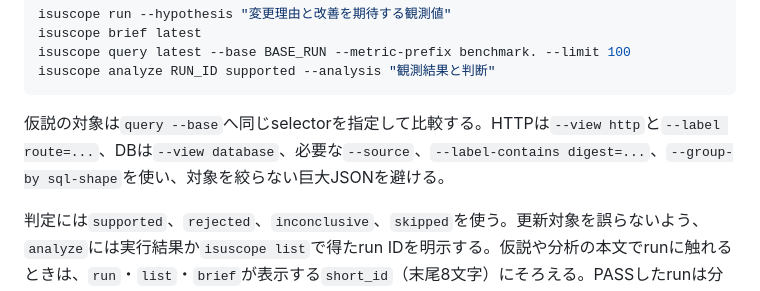
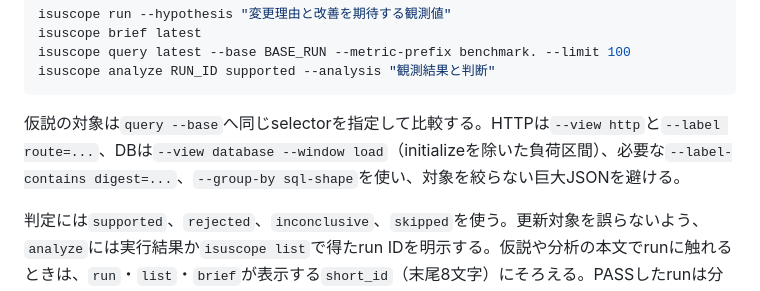
Before and after one commit to mnaog/isu-scaffold, a Markdown page: AGENTS.md, the part around the change. GitHub-like rendering.

Commit message:
docs: rank database statements within the load window
isuscopeはslow logをnode上で区間ごとに集計するようになり、`query --view database
--window load`でinitializeを除いた順位が出せる。

Co-Authored-By: Claude Opus 5 <noreply@anthropic.com>

````diff
--- a/AGENTS.md
+++ b/AGENTS.md
@@ -101,7 +101,7 @@ isuscope query latest --base BASE_RUN --metric-prefix benchmark. --limit 100
 isuscope analyze RUN_ID supported --analysis "観測結果と判断"
 ```
 
-仮説の対象は`query --base`へ同じselectorを指定して比較する。HTTPは`--view http`と`--label route=...`、DBは`--view database`、必要な`--source`、`--label-contains digest=...`、`--group-by sql-shape`を使い、対象を絞らない巨大JSONを避ける。
+仮説の対象は`query --base`へ同じselectorを指定して比較する。HTTPは`--view http`と`--label route=...`、DBは`--view database --window load`（initializeを除いた負荷区間）、必要な`--label-contains digest=...`、`--group-by sql-shape`を使い、対象を絞らない巨大JSONを避ける。
 
 判定には`supported`、`rejected`、`inconclusive`、`skipped`を使う。更新対象を誤らないよう、`analyze`には実行結果か`isuscope list`で得たrun IDを明示する。仮説や分析の本文でrunに触れるときは、`run`・`list`・`brief`が表示する`short_id`（末尾8文字）にそろえる。PASSしたrunは分析を記録するまで次のベンチを開始できない。FAILまたは中断したrunには分析は不要。
 
````
